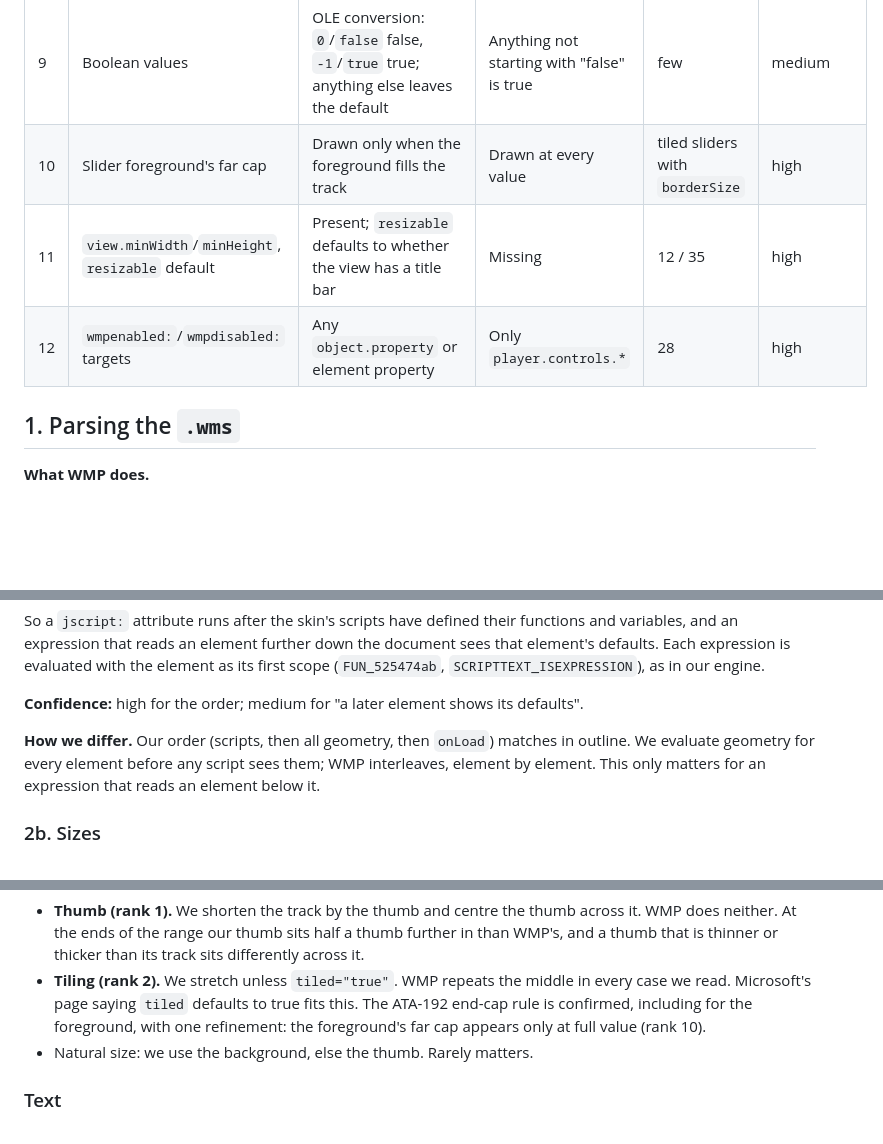
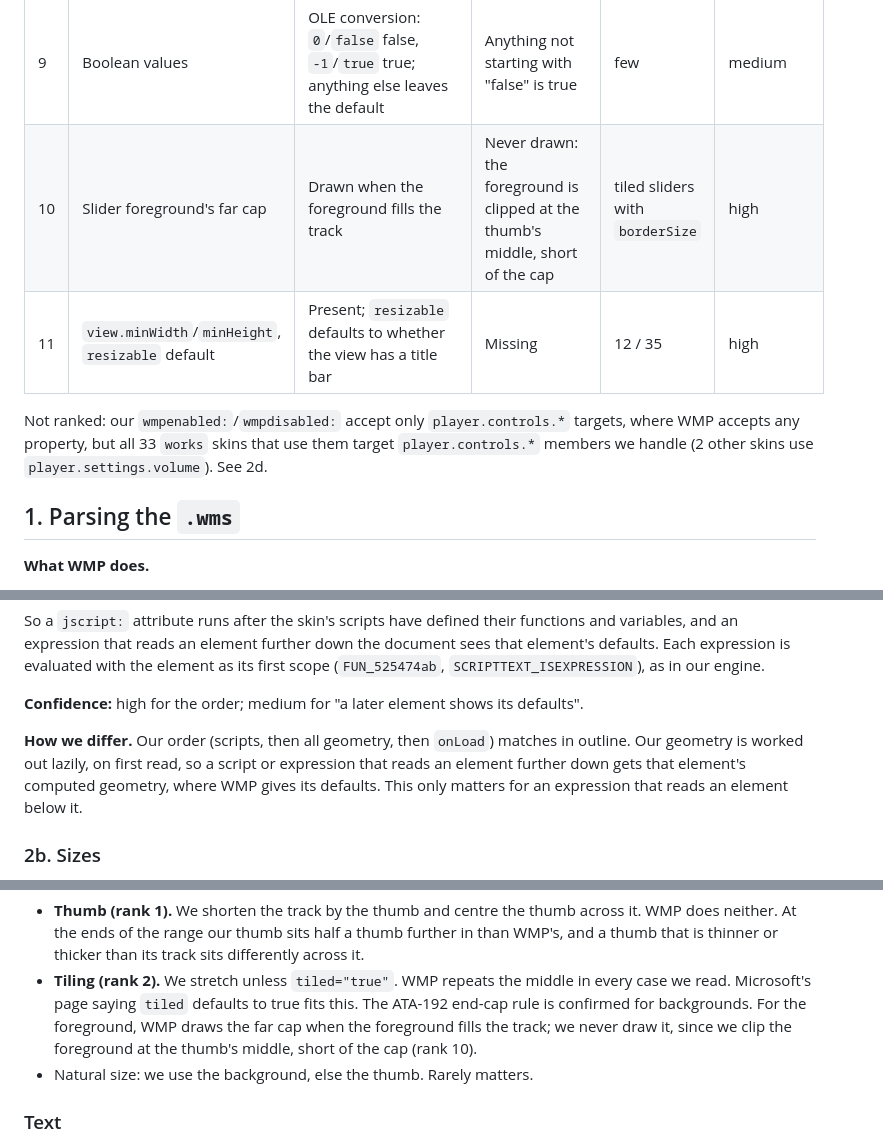
Before and after one commit to data-tuna/nts-desktop-wmp, a Markdown page: docs/research/wmp-skin-engine.md, 3 parts joined by grey strips. Rendered like a GitHub page; blank space fills up the shorter version.

```diff
--- a/docs/research/wmp-skin-engine.md
+++ b/docs/research/wmp-skin-engine.md
@@ -45,9 +45,13 @@ was changed in the engine; Mika turns these into issues.
 | 7 | Play state 11 | 7.1 has no `psReconnecting`; its states stop at 10 | Host reports 11 on reconnect | all that switch on play state | high |
 | 8 | Unknown attributes | Dropped with a warning; scripts cannot read them | Stored and readable from script | few | high |
 | 9 | Boolean values | OLE conversion: `0`/`false` false, `-1`/`true` true; anything else leaves the default | Anything not starting with "false" is true | few | medium |
-| 10 | Slider foreground's far cap | Drawn only when the foreground fills the track | Drawn at every value | tiled sliders with `borderSize` | high |
+| 10 | Slider foreground's far cap | Drawn when the foreground fills the track | Never drawn: the foreground is clipped at the thumb's middle, short of the cap | tiled sliders with `borderSize` | high |
 | 11 | `view.minWidth`/`minHeight`, `resizable` default | Present; `resizable` defaults to whether the view has a title bar | Missing | 12 / 35 | high |
-| 12 | `wmpenabled:`/`wmpdisabled:` targets | Any `object.property` or element property | Only `player.controls.*` | 28 | high |
+
+Not ranked: our `wmpenabled:`/`wmpdisabled:` accept only `player.controls.*`
+targets, where WMP accepts any property, but all 33 `works` skins that use
+them target `player.controls.*` members we handle (2 other skins use
+`player.settings.volume`). See 2d.
 
 ## 1. Parsing the `.wms`
 
@@ -150,9 +155,10 @@ evaluated with the element as its first scope (`FUN_525474ab`,
 defaults".
 
 **How we differ.** Our order (scripts, then all geometry, then `onLoad`)
-matches in outline. We evaluate geometry for every element before any
-script sees them; WMP interleaves, element by element. This only matters
-for an expression that reads an element below it.
+matches in outline. Our geometry is worked out lazily, on first read, so
+a script or expression that reads an element further down gets that
+element's computed geometry, where WMP gives its defaults. This only
+matters for an expression that reads an element below it.
 
 ### 2b. Sizes
 
@@ -289,9 +297,10 @@ therefore whether `tiled="false"` changes anything.
   thicker than its track sits differently across it.
 - **Tiling (rank 2).** We stretch unless `tiled="true"`. WMP repeats the
   middle in every case we read. Microsoft's page saying `tiled` defaults
-  to true fits this. The ATA-192 end-cap rule is confirmed, including for
-  the foreground, with one refinement: the foreground's far cap appears
-  only at full value (rank 10).
+  to true fits this. The ATA-192 end-cap rule is confirmed for
+  backgrounds. For the foreground, WMP draws the far cap when the
+  foreground fills the track; we never draw it, since we clip the
+  foreground at the thumb's middle, short of the cap (rank 10).
 - Natural size: we use the background, else the thumb. Rarely matters.
 
 ### Text
```
Also changed, not shown: other parts of docs/research/wmp-skin-engine.md (+11 -6 lines), docs/decisions.md (+3 -2 lines).
